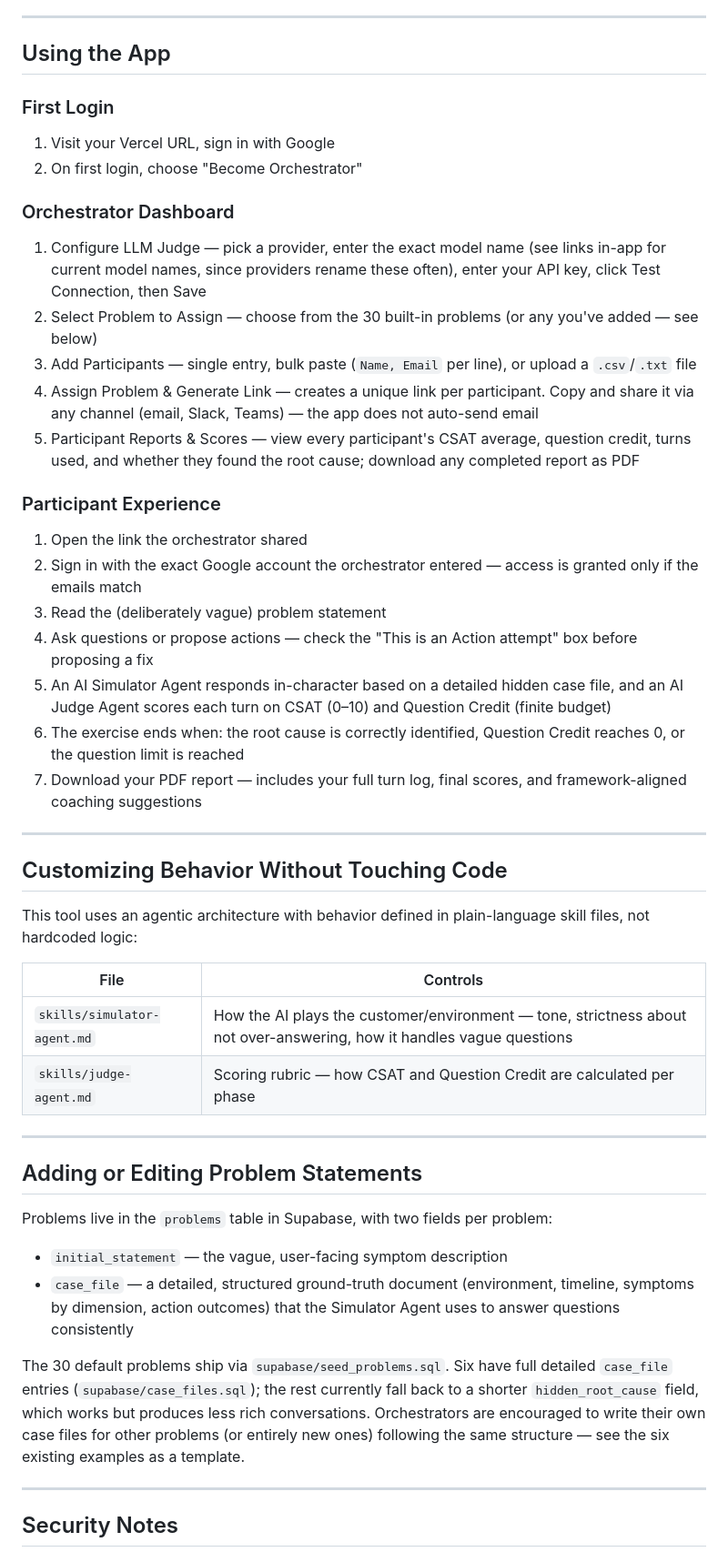
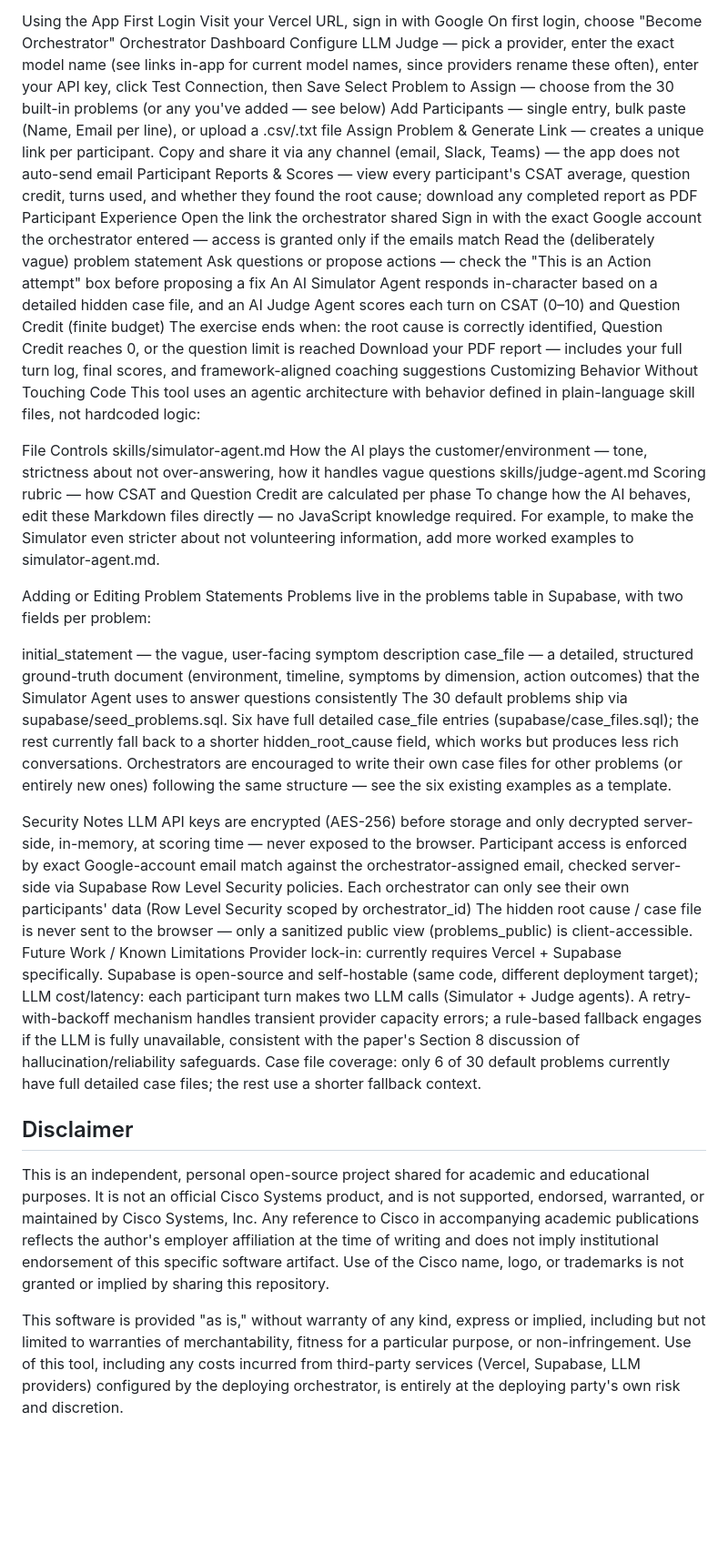
Before and after one commit to kapilmehtaccie-hue/troubleshooting-orchestrator, a Markdown page: README.md, the part around one of its changes. Shown at 91% size. Drawn GitHub-style; blank space fills up the shorter version.

```diff
--- a/README.md
+++ b/README.md
@@ -95,52 +74,52 @@ Pick one provider and generate a free/paid API key:
 You'll enter this directly in the app (next section) — it is encrypted before being stored, and only ever decrypted server-side at scoring time.
 
----
-
-## Using the App
-
-### First Login
-1. Visit your Vercel URL, sign in with Google
-2. On first login, choose "Become Orchestrator"
-
-### Orchestrator Dashboard
-1. Configure LLM Judge — pick a provider, enter the exact model name (see links in-app for current model names, since providers rename these often), enter your API key, click Test Connection, then Save
-2. Select Problem to Assign — choose from the 30 built-in problems (or any you've added — see below)
-3. Add Participants — single entry, bulk paste (`Name, Email` per line), or upload a `.csv`/`.txt` file
-4. Assign Problem & Generate Link — creates a unique link per participant. Copy and share it via any channel (email, Slack, Teams) — the app does not auto-send email
-5. Participant Reports & Scores — view every participant's CSAT average, question credit, turns used, and whether they found the root cause; download any completed report as PDF
-
-### Participant Experience
-1. Open the link the orchestrator shared
-2. Sign in with the exact Google account the orchestrator entered — access is granted only if the emails match
-3. Read the (deliberately vague) problem statement
-4. Ask questions or propose actions — check the "This is an Action attempt" box before proposing a fix
-5. An AI Simulator Agent responds in-character based on a detailed hidden case file, and an AI Judge Agent scores each turn on CSAT (0–10) and Question Credit (finite budget)
-6. The exercise ends when: the root cause is correctly identified, Question Credit reaches 0, or the question limit is reached
-7. Download your PDF report — includes your full turn log, final scores, and framework-aligned coaching suggestions
-
----
-
-## Customizing Behavior Without Touching Code
-
+Using the App
+First Login
+Visit your Vercel URL, sign in with Google
+On first login, choose "Become Orchestrator"
+Orchestrator Dashboard
+Configure LLM Judge — pick a provider, enter the exact model name (see links in-app for current model names, since providers rename these often), enter your API key, click Test Connection, then Save
+Select Problem to Assign — choose from the 30 built-in problems (or any you've added — see below)
+Add Participants — single entry, bulk paste (Name, Email per line), or upload a .csv/.txt file
+Assign Problem & Generate Link — creates a unique link per participant. Copy and share it via any channel (email, Slack, Teams) — the app does not auto-send email
+Participant Reports & Scores — view every participant's CSAT average, question credit, turns used, and whether they found the root cause; download any completed report as PDF
+Participant Experience
+Open the link the orchestrator shared
+Sign in with the exact Google account the orchestrator entered — access is granted only if the emails match
+Read the (deliberately vague) problem statement
+Ask questions or propose actions — check the "This is an Action attempt" box before proposing a fix
+An AI Simulator Agent responds in-character based on a detailed hidden case file, and an AI Judge Agent scores each turn on CSAT (0–10) and Question Credit (finite budget)
+The exercise ends when: the root cause is correctly identified, Question Credit reaches 0, or the question limit is reached
+Download your PDF report — includes your full turn log, final scores, and framework-aligned coaching suggestions
+Customizing Behavior Without Touching Code
 This tool uses an agentic architecture with behavior defined in plain-language skill files, not hardcoded logic:
 
-| File | Controls |
-|---|---|
-| `skills/simulator-agent.md` | How the AI plays the customer/environment — tone, strictness about not over-answering, how it handles vague questions |
-| `skills/judge-agent.md` | Scoring rubric — how CSAT and Question Credit are calculated per phase |
+File	Controls
+skills/simulator-agent.md	How the AI plays the customer/environment — tone, strictness about not over-answering, how it handles vague questions
+skills/judge-agent.md	Scoring rubric — how CSAT and Question Credit are calculated per phase
+To change how the AI behaves, edit these Markdown files directly — no JavaScript knowledge required. For example, to make the Simulator even stricter about not volunteering information, add more worked examples to simulator-agent.md.
+
+Adding or Editing Problem Statements
+Problems live in the problems table in Supabase, with two fields per problem:
+
+initial_statement — the vague, user-facing symptom description
+case_file — a detailed, structured ground-truth document (environment, timeline, symptoms by dimension, action outcomes) that the Simulator Agent uses to answer questions consistently
+The 30 default problems ship via supabase/seed_problems.sql. Six have full detailed case_file entries (supabase/case_files.sql); the rest currently fall back to a shorter hidden_root_cause field, which works but produces less rich conversations. Orchestrators are encouraged to write their own case files for other problems (or entirely new ones) following the same structure — see the six existing examples as a template.
+
+Security Notes
+LLM API keys are encrypted (AES-256) before storage and only decrypted server-side, in-memory, at scoring time — never exposed to the browser.
+Participant access is enforced by exact Google-account email match against the orchestrator-assigned email, checked server-side via Supabase Row Level Security policies.
+Each orchestrator can only see their own participants' data (Row Level Security scoped by orchestrator_id)
+The hidden root cause / case file is never sent to the browser — only a sanitized public view (problems_public) is client-accessible.
+Future Work / Known Limitations
+Provider lock-in: currently requires Vercel + Supabase specifically. Supabase is open-source and self-hostable (same code, different deployment target);
+LLM cost/latency: each participant turn makes two LLM calls (Simulator + Judge agents). A retry-with-backoff mechanism handles transient provider capacity errors; a rule-based fallback engages if the LLM is fully unavailable, consistent with the paper's Section 8 discussion of hallucination/reliability safeguards.
+Case file coverage: only 6 of 30 default problems currently have full detailed case files; the rest use a shorter fallback context.
+
+## Disclaimer
+
+This is an independent, personal open-source project shared for academic and educational purposes. It is not an official Cisco Systems product, and is not supported, endorsed, warranted, or maintained by Cisco Systems, Inc. Any reference to Cisco in accompanying academic publications reflects the author's employer affiliation at the time of writing and does not imply institutional endorsement of this specific software artifact. Use of the Cisco name, logo, or trademarks is not granted or implied by sharing this repository.
+
+This software is provided "as is," without warranty of any kind, express or implied, including but not limited to warranties of merchantability, fitness for a particular purpose, or non-infringement. Use of this tool, including any costs incurred from third-party services (Vercel, Supabase, LLM providers) configured by the deploying orchestrator, is entirely at the deploying party's own risk and discretion.
 
 
----
-
-## Adding or Editing Problem Statements
-
-Problems live in the `problems` table in Supabase, with two fields per problem:
-- `initial_statement` — the vague, user-facing symptom description
-- `case_file` — a detailed, structured ground-truth document (environment, timeline, symptoms by dimension, action outcomes) that the Simulator Agent uses to answer questions consistently
-
-The 30 default problems ship via `supabase/seed_problems.sql`. Six have full detailed `case_file` entries (`supabase/case_files.sql`); the rest currently fall back to a shorter `hidden_root_cause` field, which works but produces less rich conversations. Orchestrators are encouraged to write their own case files for other problems (or entirely new ones) following the same structure — see the six existing examples as a template.
-
----
-
-## Security Notes
-
```
Also changed, not shown: other parts of README.md (+54 -92 lines).
